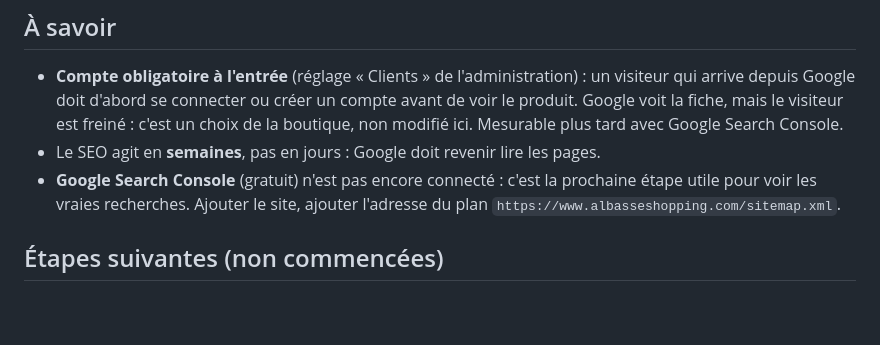
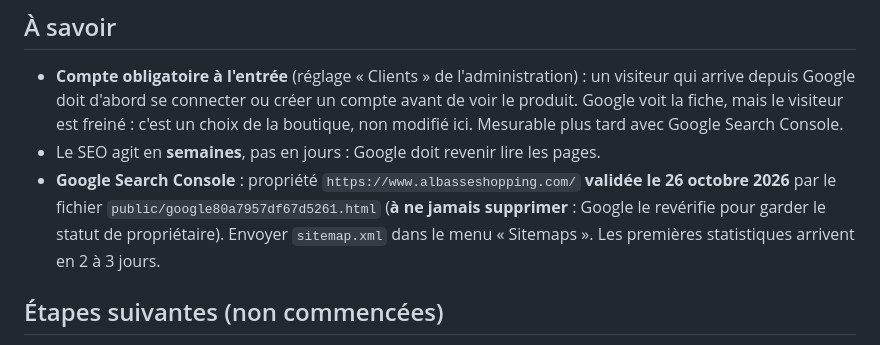
Before and after one commit to Fadoul89/albasse, a Markdown page: docs/zara-seo.md, the part around the change. Rendered like a GitHub page; blank space fills up the shorter version.

Commit message:
Doc SEO : propriété Google Search Console validée (fichier de validation à conserver)
Co-Authored-By: Claude Sonnet 5.5 <noreply@anthropic.com>
Claude-Session: https://claude.ai/code/session_011Uhbu2RcHkTMT1tFZtEg2f

```diff
--- a/docs/zara-seo.md
+++ b/docs/zara-seo.md
@@ -37,7 +37,7 @@ Googlebot, Google-InspectionTool (test d'adresse de Search Console), Bing, DuckD
 ## À savoir
 - **Compte obligatoire à l'entrée** (réglage « Clients » de l'administration) : un visiteur qui arrive depuis Google doit d'abord se connecter ou créer un compte avant de voir le produit. Google voit la fiche, mais le visiteur est freiné : c'est un choix de la boutique, non modifié ici. Mesurable plus tard avec Google Search Console.
 - Le SEO agit en **semaines**, pas en jours : Google doit revenir lire les pages.
-- **Google Search Console** (gratuit) n'est pas encore connecté : c'est la prochaine étape utile pour voir les vraies recherches. Ajouter le site, ajouter l'adresse du plan `https://www.albasseshopping.com/sitemap.xml`.
+- **Google Search Console** : propriété `https://www.albasseshopping.com/` **validée le 26 octobre 2026** par le fichier `public/google80a7957df67d5261.html` (**à ne jamais supprimer** : Google le revérifie pour garder le statut de propriétaire). Envoyer `sitemap.xml` dans le menu « Sitemaps ». Les premières statistiques arrivent en 2 à 3 jours.
 
 ## Étapes suivantes (non commencées)
 - Étape 2 : Zara propose titre et description des fiches sans description (50) ou trop courtes (95), l'administrateur valide avant publication.
```
